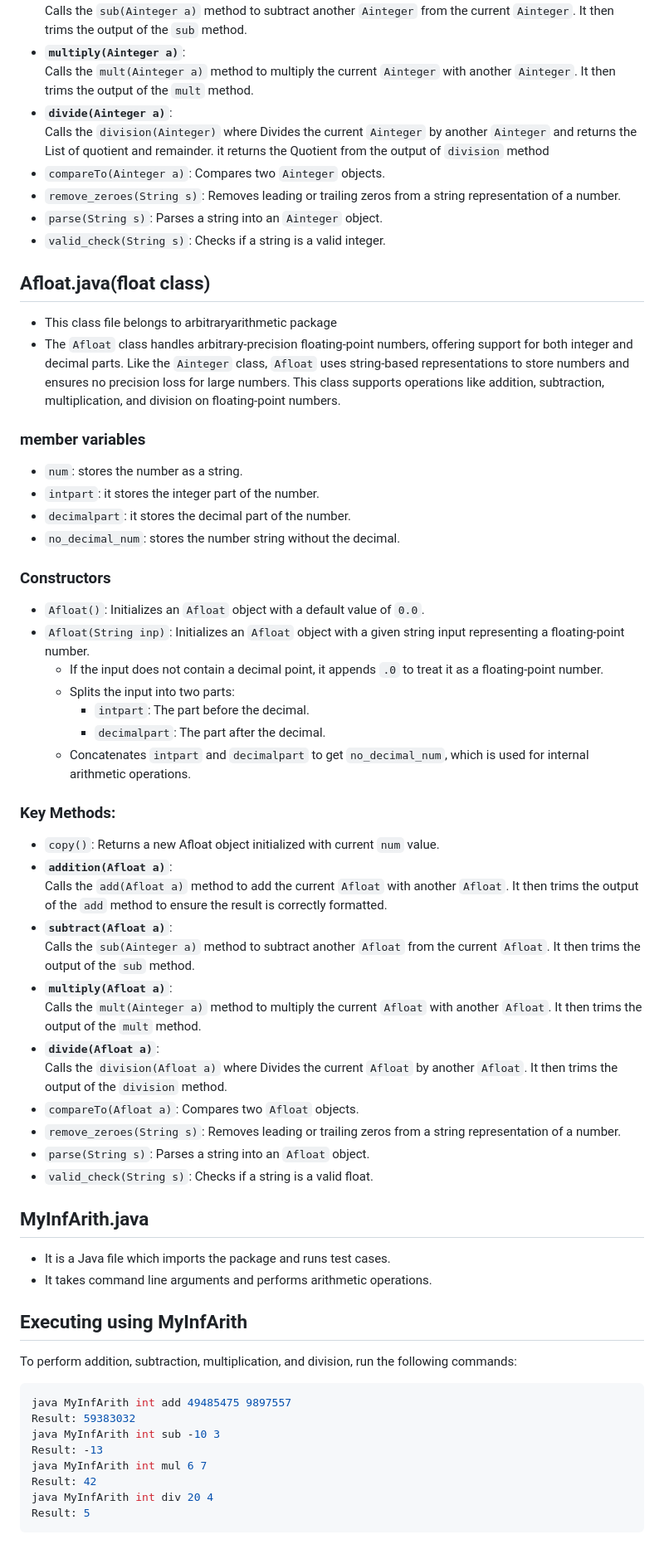
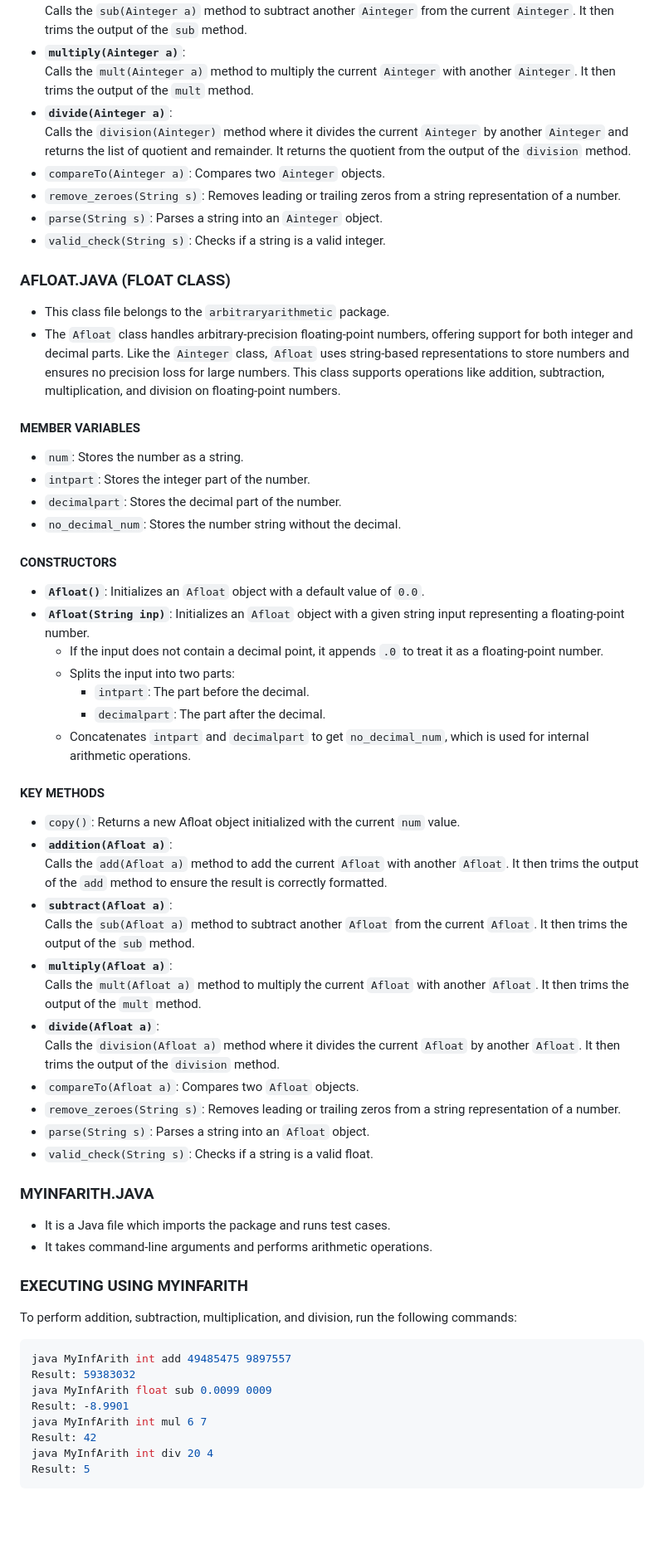
Before and after one commit to sarvan3125c/SDF_JAVA_PROJECT, a Markdown page: README.md, the part around the change printed below. Shown: that part at 83% size. Rendered like a GitHub page; blank space fills up the shorter version.

````diff
--- a/README.md
+++ b/README.md
@@ -47,55 +58,58 @@
 - **`multiply(Ainteger a)`**:
   Calls the `mult(Ainteger a)` method to multiply the current `Ainteger` with another `Ainteger`. It then trims the output of the `mult` method.
 - **`divide(Ainteger a)`**:
-  Calls the `division(Ainteger)` where Divides the current `Ainteger` by another `Ainteger` and returns the List of quotient and remainder. it  returns the Quotient from the output of `division` method
+  Calls the `division(Ainteger)` method where it divides the current `Ainteger` by another `Ainteger` and returns the list of quotient and remainder. It returns the quotient from the output of the `division` method.
 - `compareTo(Ainteger a)`: Compares two `Ainteger` objects.
 - `remove_zeroes(String s)`: Removes leading or trailing zeros from a string representation of a number.
 - `parse(String s)`: Parses a string into an `Ainteger` object.
 - `valid_check(String s)`: Checks if a string is a valid integer.
 
-## Afloat.java(float class)
-- This class file belongs to arbitraryarithmetic package
+### AFLOAT.JAVA (FLOAT CLASS)
+- This class file belongs to the `arbitraryarithmetic` package.
 - The `Afloat` class handles arbitrary-precision floating-point numbers, offering support for both integer and decimal parts. Like the `Ainteger` class, `Afloat` uses string-based representations to store numbers and ensures no precision loss for large numbers. This class supports operations like addition, subtraction, multiplication, and division on floating-point numbers.
 
-### member variables
-- `num`: stores the number as a string.
-- `intpart`: it stores the integer part of the number.
-- `decimalpart`: it stores the decimal part of the number.
-- `no_decimal_num`: stores the number string without the decimal.
-### Constructors
-- `Afloat()`: Initializes an `Afloat` object with a default value of `0.0`.
-- `Afloat(String inp)`: Initializes an `Afloat` object with a given string input representing a floating-point number.
+#### MEMBER VARIABLES
+- `num`: Stores the number as a string.
+- `intpart`: Stores the integer part of the number.
+- `decimalpart`: Stores the decimal part of the number.
+- `no_decimal_num`: Stores the number string without the decimal.
+
+#### CONSTRUCTORS
+- **`Afloat()`**: Initializes an `Afloat` object with a default value of `0.0`.
+- **`Afloat(String inp)`**: Initializes an `Afloat` object with a given string input representing a floating-point number.
   - If the input does not contain a decimal point, it appends `.0` to treat it as a floating-point number.
   - Splits the input into two parts:
     - `intpart`: The part before the decimal.
     - `decimalpart`: The part after the decimal.
   - Concatenates `intpart` and `decimalpart` to get `no_decimal_num`, which is used for internal arithmetic operations.
-### Key Methods:
-- `copy()`: Returns a new Afloat object initialized with current `num` value.
+
+#### KEY METHODS
+- `copy()`: Returns a new Afloat object initialized with the current `num` value.
 - **`addition(Afloat a)`**:
   Calls the `add(Afloat a)` method to add the current `Afloat` with another `Afloat`. It then trims the output of the `add` method to ensure the result is correctly formatted.
 - **`subtract(Afloat a)`**:
-  Calls the `sub(Ainteger a)` method to subtract another `Afloat` from the current `Afloat`. It then trims the output of the `sub` method.
+  Calls the `sub(Afloat a)` method to subtract another `Afloat` from the current `Afloat`. It then trims the output of the `sub` method.
 - **`multiply(Afloat a)`**:
-  Calls the `mult(Ainteger a)` method to multiply the current `Afloat` with another `Afloat`. It then trims the output of the `mult` method.
+  Calls the `mult(Afloat a)` method to multiply the current `Afloat` with another `Afloat`. It then trims the output of the `mult` method.
 - **`divide(Afloat a)`**:
-  Calls the `division(Afloat a)` where Divides the current `Afloat` by another `Afloat`. It then trims the output of the `division` method.
+  Calls the `division(Afloat a)` method where it divides the current `Afloat` by another `Afloat`. It then trims the output of the `division` method.
 - `compareTo(Afloat a)`: Compares two `Afloat` objects.
 - `remove_zeroes(String s)`: Removes leading or trailing zeros from a string representation of a number.
 - `parse(String s)`: Parses a string into an `Afloat` object.
 - `valid_check(String s)`: Checks if a string is a valid float.
 
-## MyInfArith.java
+### MYINFARITH.JAVA
 - It is a Java file which imports the package and runs test cases.
-- It takes command line arguments and performs arithmetic operations.
-## Executing using MyInfArith
+- It takes command-line arguments and performs arithmetic operations.
+
+### EXECUTING USING MYINFARITH
 To perform addition, subtraction, multiplication, and division, run the following commands:
 
 ```bash
 java MyInfArith int add 49485475 9897557
 Result: 59383032
-java MyInfArith int sub -10 3
-Result: -13
+java MyInfArith float sub 0.0099 0009
+Result: -8.9901
 java MyInfArith int mul 6 7
 Result: 42
 java MyInfArith int div 20 4
````
Also changed, not shown: other parts of README.md (+57 -29 lines).
